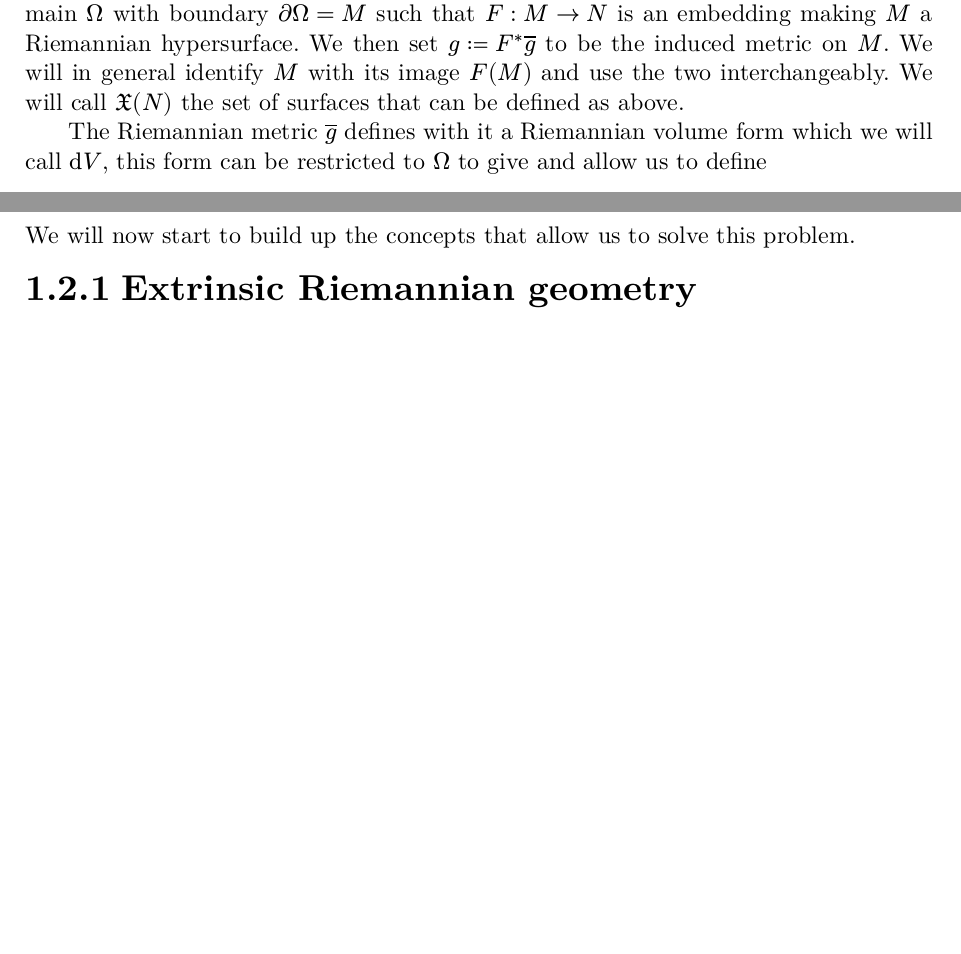
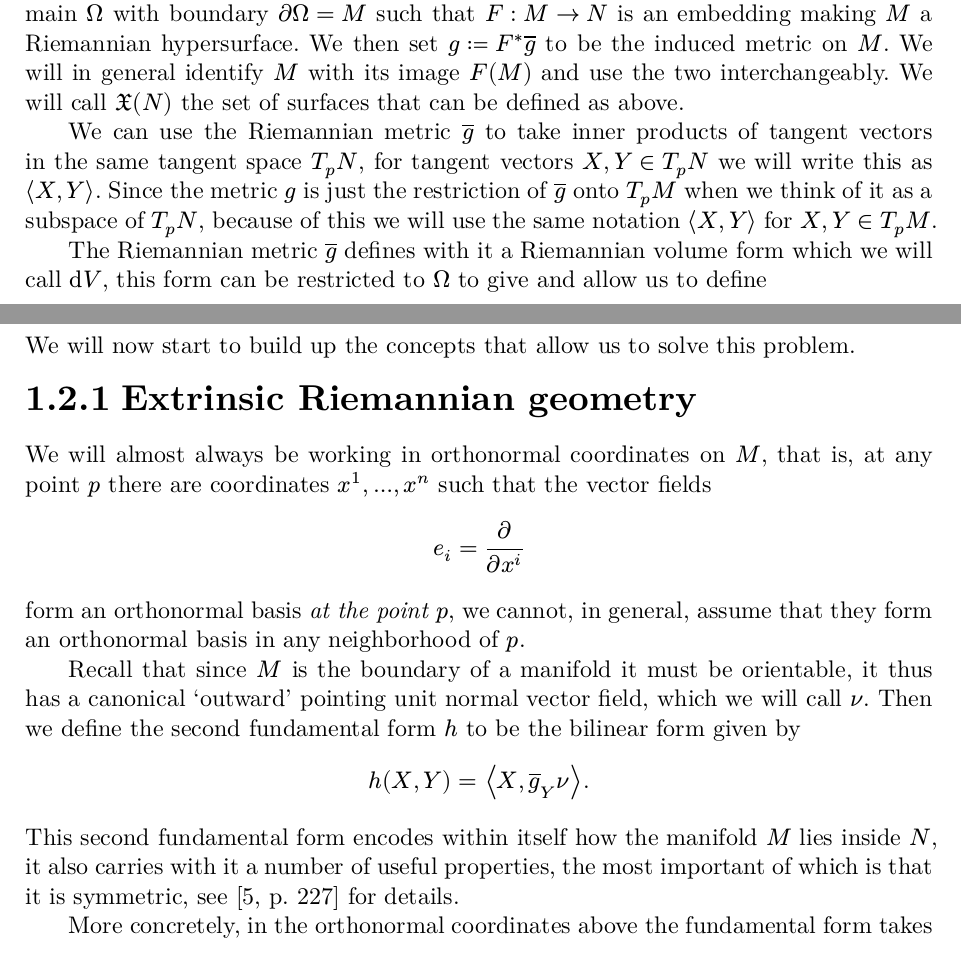
Before and after one commit to AxiomOfChoices/Typst, a Typst document (Research/Winter 2024/Masters Thesis/Masters Thesis.typ): two parts of pages 6 and 7 of 8, joined at a grey line, cut so that both start at the same text, the shorter picture padded with empty space. The pictures show the PDF file Research/Winter 2024/Masters Thesis/Masters Thesis.pdf that the author committed with the source.

Commit message:
Added content to thesis
Fixed one of the refrences
Added more content to introduction

```diff
--- a/Research/Winter 2024/Masters Thesis/Masters Thesis.typ
+++ b/Research/Winter 2024/Masters Thesis/Masters Thesis.typ
@@ -65,9 +66,11 @@ One of the ways to answer such a question is with the method of geometric flows,
 
 
 == Concepts and notation
-This document assumes general knowledge of differential and Riemannian geometry, see #cite(<leeIntroductionSmoothManifolds2012>) and #cite(<leeIntroductionRiemannianManifolds2018>) for great introductions, respectively.
+This document assumes general knowledge of differential and Riemannian geometry, see @leeIntroductionSmoothManifolds2012 and @leeIntroductionRiemannianManifolds2018b for great introductions, respectively.
 
 For the rest of this document we will use the following notation, $N$ is an $n+1$ dimensional Riemannian manifold with metric $ov(g)$ within which we have a compact domain $Omega$ with boundary $diff Omega = M$ such that $F : M -> N$ is an embedding making $M$ a Riemannian hypersurface. We then set $g := F^* ov(g)$ to be the induced metric on $M$. We will in general identify $M$ with its image $F(M)$ and use the two interchangeably. We will call $frak(X)(N)$ the set of surfaces that can be defined as above.
+
+We can use the Riemannian metric $ov(g)$ to take inner products of tangent vectors in the same tangent space $T_p N$, for tangent vectors $X,Y in T_p N$ we will write this as $ip(X,Y)$. Since the metric $g$ is just the restriction of $ov(g)$ onto $T_p M$ when we think of it as a subspace of $T_p N$, because of this we will use the same notation $ip(X,Y)$ for $X,Y in T_p M$.
 
 The Riemannian metric $ov(g)$ defines with it a Riemannian volume form which we will call $dif V$, this form can be restricted to $Omega$ to give and allow us to define
 $
@@ -88,6 +91,22 @@ The Isoperimetric Problem now asks us to
 We will now start to build up the concepts that allow us to solve this problem.
 
 === Extrinsic Riemannian geometry
+We will almost always be working in orthonormal coordinates on $M$, that is, at any point $p$ there are coordinates $x^1,...,x^n$ such that the vector fields
+$
+  e_i = diff/(diff x^i)
+$
+form an orthonormal basis _at the point $p$_, we cannot, in general, assume that they form an orthonormal basis in any neighborhood of $p$.
+
+Recall that since $M$ is the boundary of a manifold it must be orientable,
+it thus has a canonical 'outward' pointing unit normal vector field, which we will call $nu$.
+Then we define the second fundamental form $h$ to be the bilinear form given by
+$
+   h(X,Y) = ip(X, ov(nabla)_Y nu).
+$
+This second fundamental form encodes within itself how the manifold $M$ lies inside $N$, it also carries with it a number of useful properties, the most important of which is that it is symmetric, see @leeIntroductionRiemannianManifolds2018b[p.~227] for details.
+
+More concretely, in the orthonormal coordinates above the fundamental form takes
+
 
 
 #pagebreak(weak: true)
```
Also changed, not shown: Research/Winter 2024/Masters Thesis/Thesis.bib (+3 -3 lines), Research/Winter 2024/Masters Thesis/Masters Thesis.pdf, Research/Winter 2024/Masters Thesis/Masters Thesis.typ (1 more changed lines).
